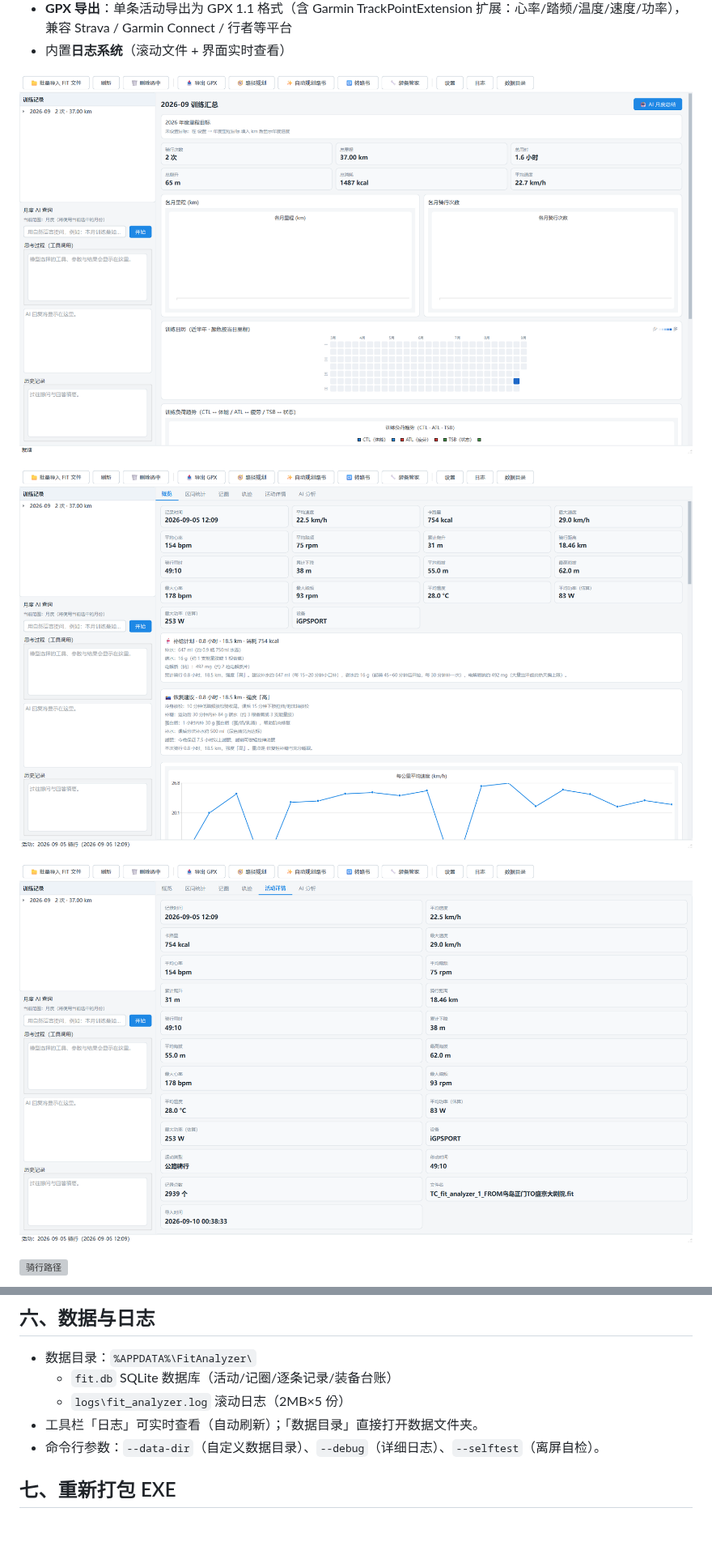
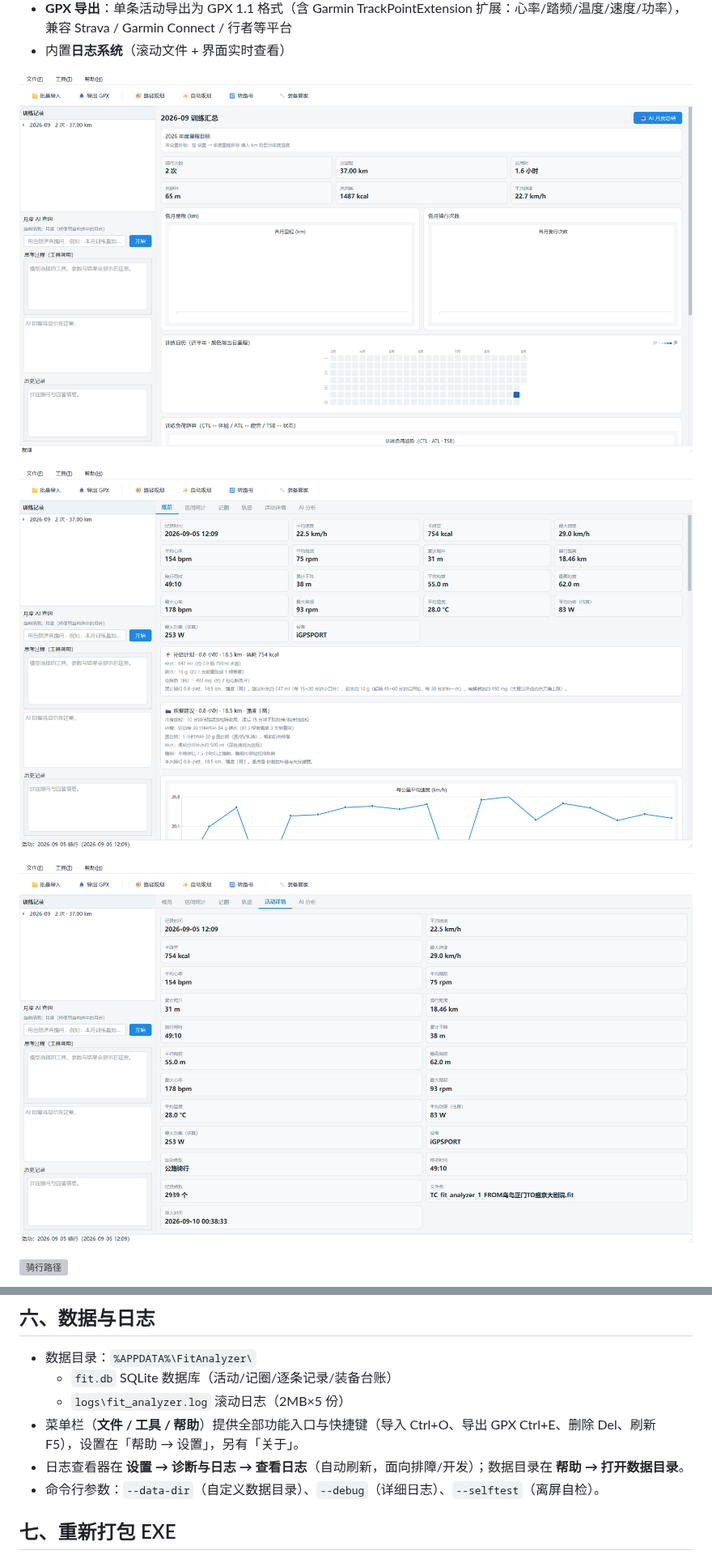
Before and after one commit to yingjun-zheng/fit_analyzer, a Markdown page: README.md, 2 parts joined by grey strips. Shown at 81% size. Rendered like a GitHub page; pictures changed too: imgs/单次活动概览.png, imgs/月概览.png, imgs/活动详情.png; blank space fills up the shorter version; grey boxes are pictures that could not be loaded.

```diff
--- a/README.md
+++ b/README.md
@@ -185,7 +185,8 @@ ReAct Agent，无 LLM 时纯计算层（对比/负荷/体能）也能独立产
 - 数据目录：`%APPDATA%\FitAnalyzer\`
   - `fit.db` SQLite 数据库（活动/记圈/逐条记录/装备台账）
   - `logs\fit_analyzer.log` 滚动日志（2MB×5 份）
-- 工具栏「日志」可实时查看（自动刷新）；「数据目录」直接打开数据文件夹。
+- 菜单栏（**文件 / 工具 / 帮助**）提供全部功能入口与快捷键（导入 Ctrl+O、导出 GPX Ctrl+E、删除 Del、刷新 F5），设置在「帮助 → 设置」，另有「关于」。
+- 日志查看器在 **设置 → 诊断与日志 → 查看日志**（自动刷新，面向排障/开发）；数据目录在 **帮助 → 打开数据目录**。
 - 命令行参数：`--data-dir`（自定义数据目录）、`--debug`（详细日志）、`--selftest`（离屏自检）。
 
 ## 七、重新打包 EXE
```
Also changed, not shown: README_EN.md (+2 -1 lines), imgs/ai分析.png, 4 other files.
